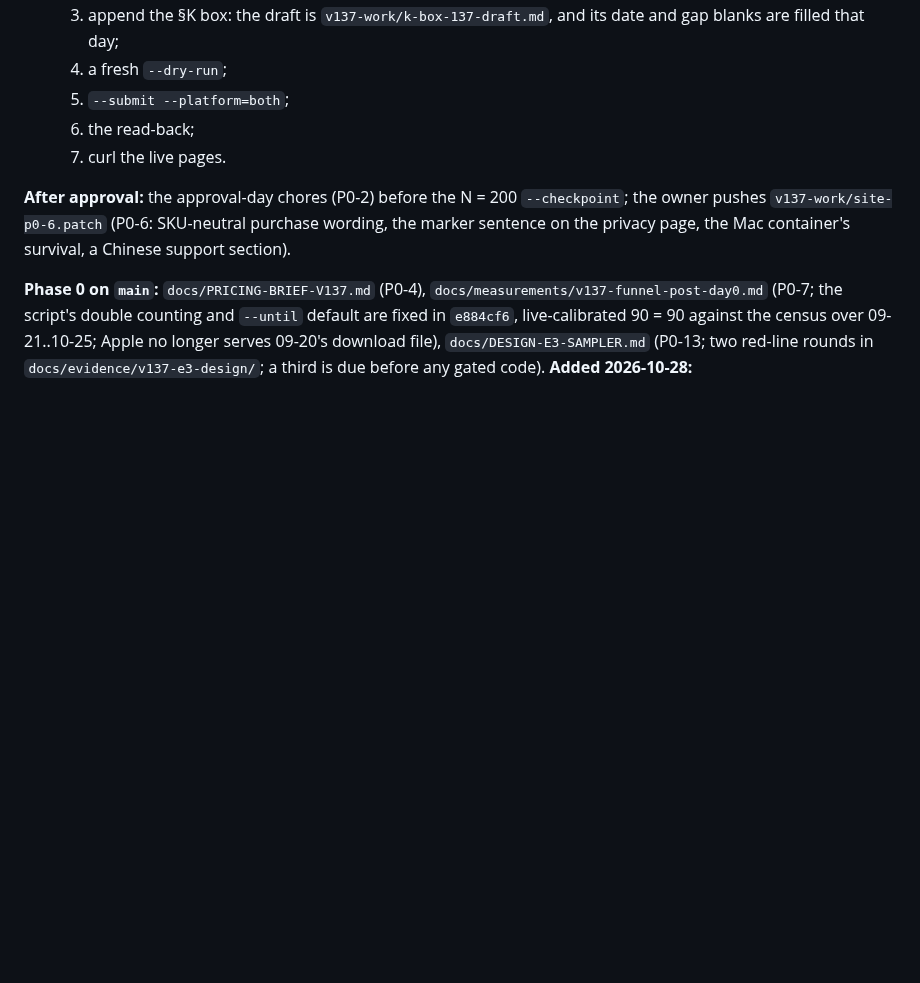
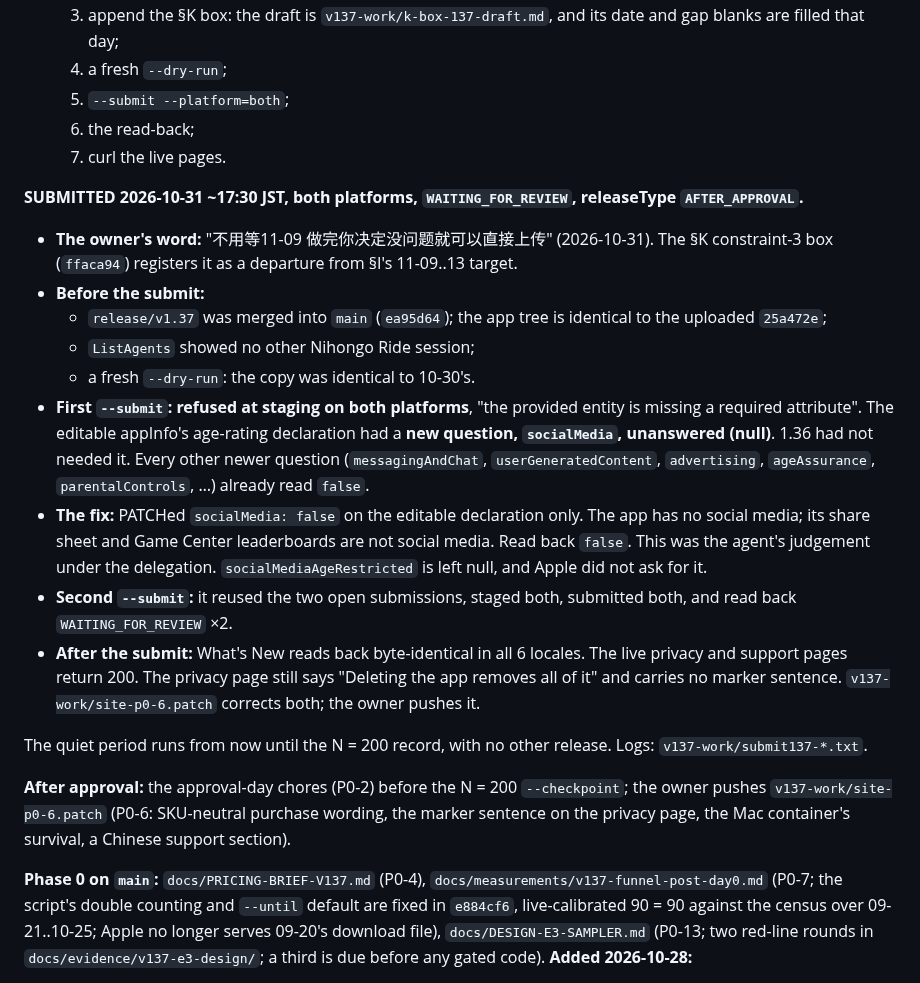
Before and after one commit to JasonYeYuhe/nihongo-ride-app, a Markdown page: docs/STATE-2026-10-27.md, the part around the change. GitHub-like rendering; blank space fills up the shorter version.

Commit message:
docs(state): v1.37 submitted 2026-10-31 on both platforms (WAITING_FOR_REVIEW) — a new age-rating question, socialMedia, had to be answered first
Co-Authored-By: Claude Opus 5.5 <noreply@anthropic.com>

```diff
--- a/docs/STATE-2026-10-27.md
+++ b/docs/STATE-2026-10-27.md
@@ -168,6 +168,28 @@ it on the final diff before `--submit`.
   6. the read-back;
   7. curl the live pages.
 
+**SUBMITTED 2026-10-31 ~17:30 JST, both platforms, `WAITING_FOR_REVIEW`, releaseType `AFTER_APPROVAL`.**
+* **The owner's word:** "不用等11-09 做完你决定没问题就可以直接上传" (2026-10-31). The §K constraint-3 box
+  (`ffaca94`) registers it as a departure from §I's 11-09..13 target.
+* **Before the submit:**
+  * `release/v1.37` was merged into `main` (`ea95d64`); the app tree is identical to the uploaded `25a472e`;
+  * `ListAgents` showed no other Nihongo Ride session;
+  * a fresh `--dry-run`: the copy was identical to 10-30's.
+* **First `--submit`: refused at staging on both platforms**, "the provided entity is missing a required
+  attribute". The editable appInfo's age-rating declaration had a **new question, `socialMedia`, unanswered
+  (null)**. 1.36 had not needed it. Every other newer question (`messagingAndChat`, `userGeneratedContent`,
+  `advertising`, `ageAssurance`, `parentalControls`, …) already read `false`.
+* **The fix:** PATCHed `socialMedia: false` on the editable declaration only. The app has no social media; its
+  share sheet and Game Center leaderboards are not social media. Read back `false`. This was the agent's
+  judgement under the delegation. `socialMediaAgeRestricted` is left null, and Apple did not ask for it.
+* **Second `--submit`:** it reused the two open submissions, staged both, submitted both, and read back
+  `WAITING_FOR_REVIEW` ×2.
+* **After the submit:** What's New reads back byte-identical in all 6 locales. The live privacy and support pages
+  return 200. The privacy page still says "Deleting the app removes all of it" and carries no marker sentence.
+  `v137-work/site-p0-6.patch` corrects both; the owner pushes it.
+
+The quiet period runs from now until the N = 200 record, with no other release. Logs: `v137-work/submit137-*.txt`.
+
 **After approval:** the approval-day chores (P0-2) before the N = 200 `--checkpoint`; the owner pushes
 `v137-work/site-p0-6.patch` (P0-6: SKU-neutral purchase wording, the marker sentence on the privacy page, the Mac
 container's survival, a Chinese support section).
```
